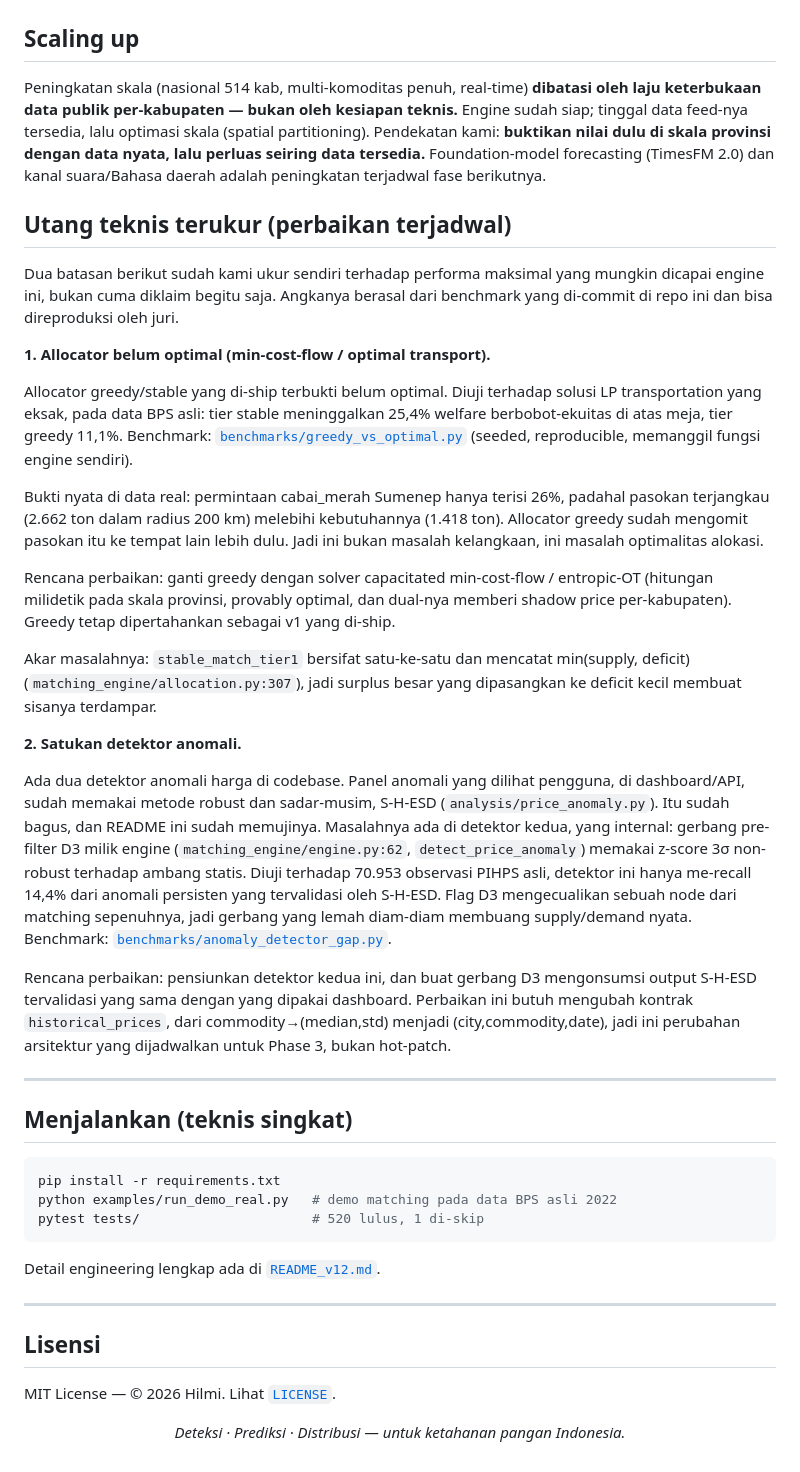
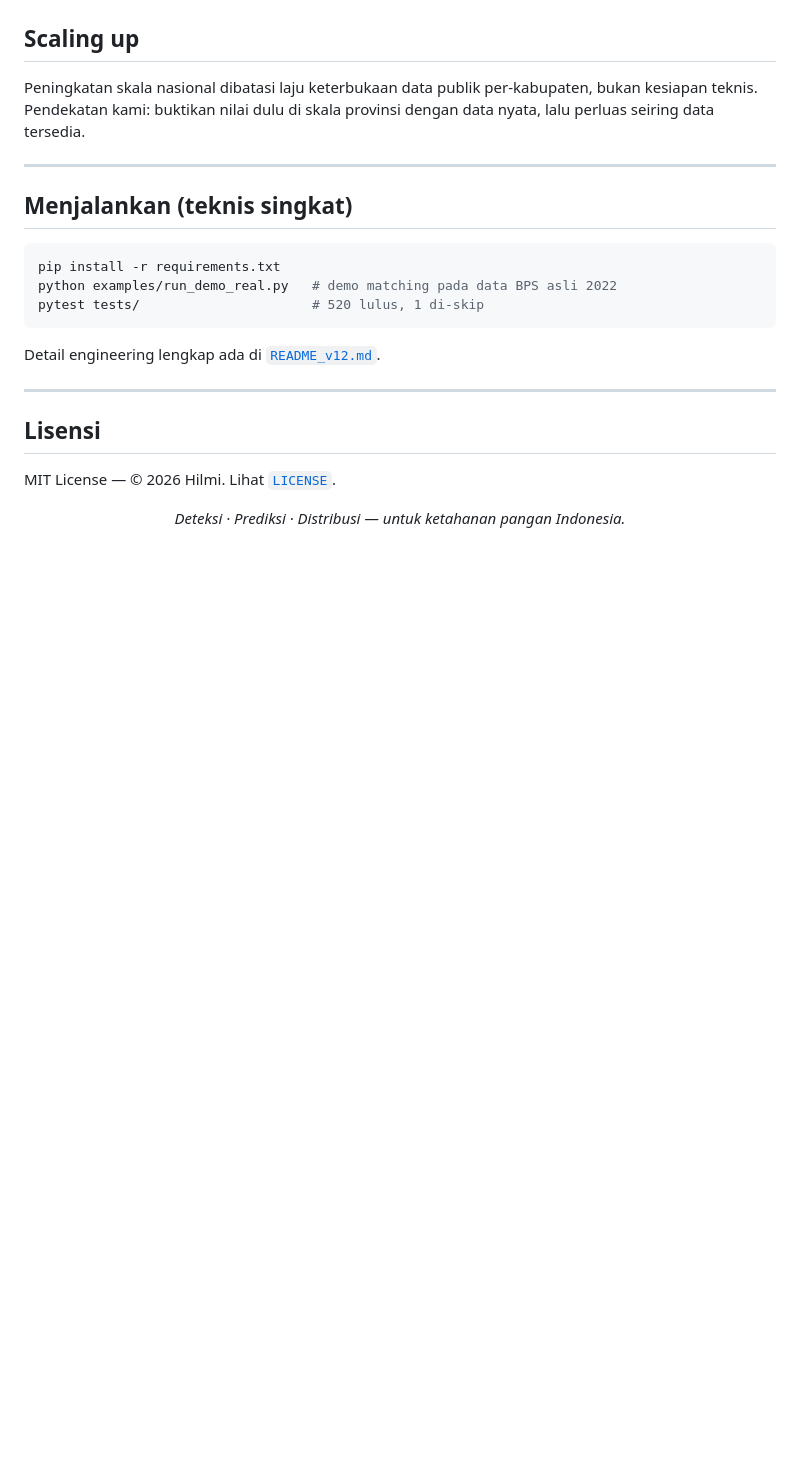
Before and after one commit to Chelseaayu/agriflow-engine, a Markdown page: README.md, the part around one of its changes. Rendered like a GitHub page; blank space fills up the shorter version.

```diff
--- a/README.md
+++ b/README.md
@@ -201,27 +210,7 @@ Mesin AgriFlow **sudah siap memproses data apa pun yang diberikan**. Cakupan sek
 
 ## Scaling up
 
-Peningkatan skala (nasional 514 kab, multi-komoditas penuh, real-time) **dibatasi oleh laju keterbukaan data publik per-kabupaten — bukan oleh kesiapan teknis.** Engine sudah siap; tinggal data feed-nya tersedia, lalu optimasi skala (spatial partitioning). Pendekatan kami: **buktikan nilai dulu di skala provinsi dengan data nyata, lalu perluas seiring data tersedia.** Foundation-model forecasting (TimesFM 2.0) dan kanal suara/Bahasa daerah adalah peningkatan terjadwal fase berikutnya.
-
-## Utang teknis terukur (perbaikan terjadwal)
-
-Dua batasan berikut sudah kami ukur sendiri terhadap performa maksimal yang mungkin dicapai engine ini, bukan cuma diklaim begitu saja. Angkanya berasal dari benchmark yang di-commit di repo ini dan bisa direproduksi oleh juri.
-
-**1. Allocator belum optimal (min-cost-flow / optimal transport).**
-
-Allocator greedy/stable yang di-ship terbukti belum optimal. Diuji terhadap solusi LP transportation yang eksak, pada data BPS asli: tier stable meninggalkan 25,4% welfare berbobot-ekuitas di atas meja, tier greedy 11,1%. Benchmark: [`benchmarks/greedy_vs_optimal.py`](benchmarks/greedy_vs_optimal.py) (seeded, reproducible, memanggil fungsi engine sendiri).
-
-Bukti nyata di data real: permintaan cabai_merah Sumenep hanya terisi 26%, padahal pasokan terjangkau (2.662 ton dalam radius 200 km) melebihi kebutuhannya (1.418 ton). Allocator greedy sudah mengomit pasokan itu ke tempat lain lebih dulu. Jadi ini bukan masalah kelangkaan, ini masalah optimalitas alokasi.
-
-Rencana perbaikan: ganti greedy dengan solver capacitated min-cost-flow / entropic-OT (hitungan milidetik pada skala provinsi, provably optimal, dan dual-nya memberi shadow price per-kabupaten). Greedy tetap dipertahankan sebagai v1 yang di-ship.
-
-Akar masalahnya: `stable_match_tier1` bersifat satu-ke-satu dan mencatat min(supply, deficit) (`matching_engine/allocation.py:307`), jadi surplus besar yang dipasangkan ke deficit kecil membuat sisanya terdampar.
-
-**2. Satukan detektor anomali.**
-
-Ada dua detektor anomali harga di codebase. Panel anomali yang dilihat pengguna, di dashboard/API, sudah memakai metode robust dan sadar-musim, S-H-ESD (`analysis/price_anomaly.py`). Itu sudah bagus, dan README ini sudah memujinya. Masalahnya ada di detektor kedua, yang internal: gerbang pre-filter D3 milik engine (`matching_engine/engine.py:62`, `detect_price_anomaly`) memakai z-score 3σ non-robust terhadap ambang statis. Diuji terhadap 70.953 observasi PIHPS asli, detektor ini hanya me-recall 14,4% dari anomali persisten yang tervalidasi oleh S-H-ESD. Flag D3 mengecualikan sebuah node dari matching sepenuhnya, jadi gerbang yang lemah diam-diam membuang supply/demand nyata. Benchmark: [`benchmarks/anomaly_detector_gap.py`](benchmarks/anomaly_detector_gap.py).
-
-Rencana perbaikan: pensiunkan detektor kedua ini, dan buat gerbang D3 mengonsumsi output S-H-ESD tervalidasi yang sama dengan yang dipakai dashboard. Perbaikan ini butuh mengubah kontrak `historical_prices`, dari commodity→(median,std) menjadi (city,commodity,date), jadi ini perubahan arsitektur yang dijadwalkan untuk Phase 3, bukan hot-patch.
+Peningkatan skala nasional dibatasi laju keterbukaan data publik per-kabupaten, bukan kesiapan teknis. Pendekatan kami: buktikan nilai dulu di skala provinsi dengan data nyata, lalu perluas seiring data tersedia.
 
 ---
 
```
Also changed, not shown: other parts of README.md (+28 -19 lines), README.en.md (+29 -37 lines).
